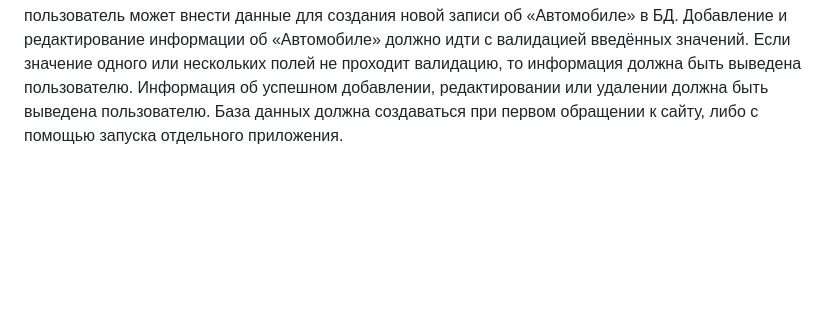
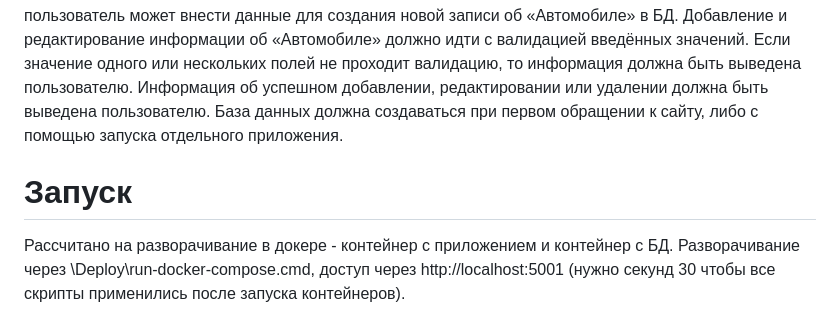
Before and after one commit to bsozin/AspNetCodeReactDemo, a Markdown page: README.md, the part around the change. Drawn GitHub-style; blank space fills up the shorter version.

Commit message:
Инфа о разворачивании

```diff
--- a/README.md
+++ b/README.md
@@ -16,3 +16,7 @@ SeatsCount – число сидений в салоне, обязательно
 Url сайта официального дилера - строка, длина до 1000 символов, необязательное поле. Сайт должен быть в домене «.ru».
 На сайте можно просмотреть список моделей автомобилей. Для каждого из элементов списка выводится название модели, название бренда, название типа кузова, количество мест и кнопки «Редактировать» и «Удалить». Список выводится по 10 элементов, есть постраничная навигация. По нажатию на «Редактировать» пользователь может отредактировать все поля «Автомобиля». По нажатию на «Удалить» запись об «Автомобиле» должна быть удалена из БД. На странице списка должна быть также кнопка «Добавить», по нажатию на которую пользователь может внести данные для создания новой записи об «Автомобиле» в БД. Добавление и редактирование информации об «Автомобиле» должно идти с валидацией введённых значений. Если значение одного или нескольких полей не проходит валидацию, то информация должна быть выведена пользователю. Информация об успешном добавлении, редактировании или удалении должна быть выведена пользователю.
 База данных должна создаваться при первом обращении к сайту, либо с помощью запуска отдельного приложения.
+
+# Запуск
+Рассчитано на разворачивание в докере - контейнер с приложением и контейнер с БД.
+Разворачивание через \Deploy\run-docker-compose.cmd, доступ через http://localhost:5001 (нужно секунд 30 чтобы все скрипты применились после запуска контейнеров).
```
